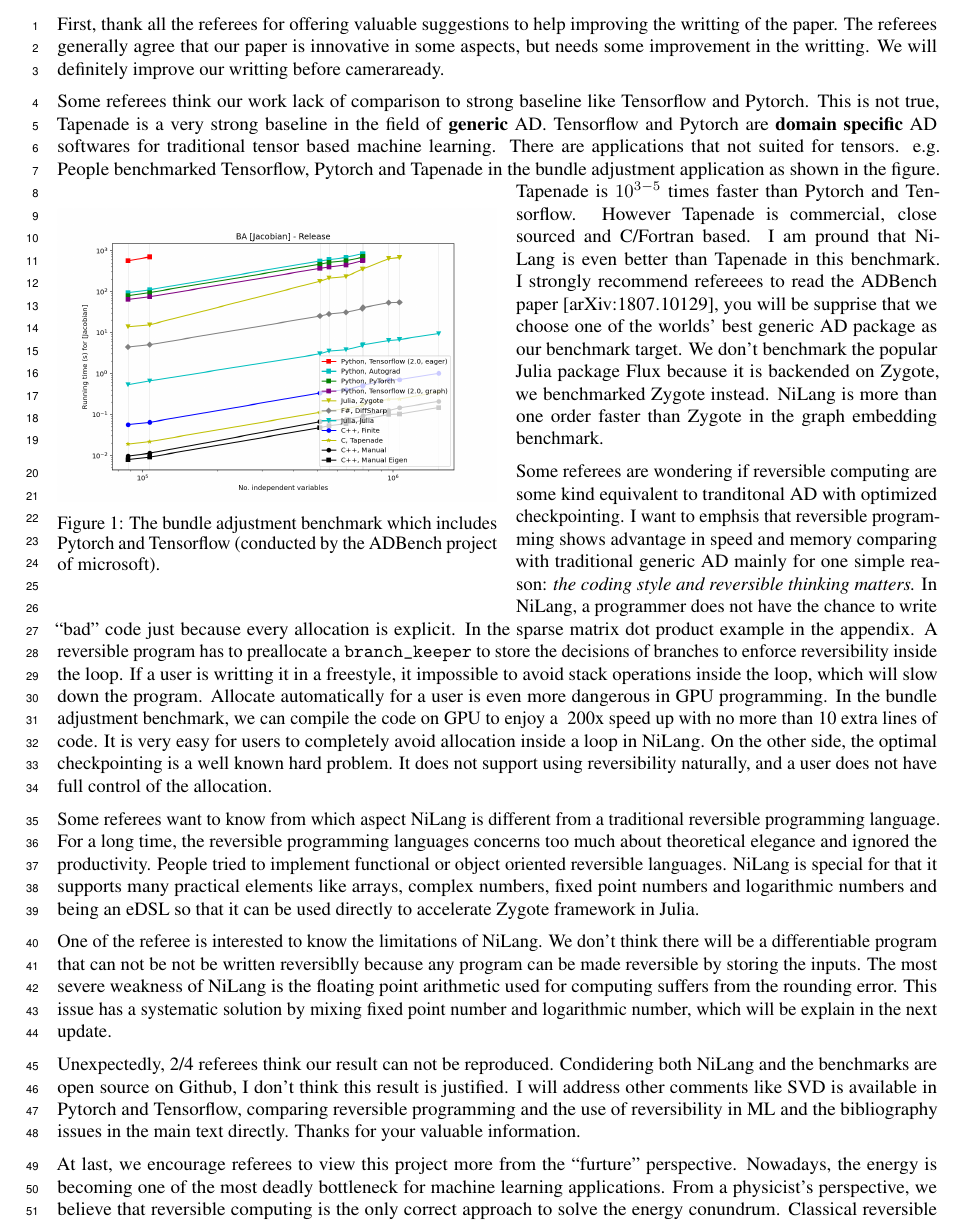
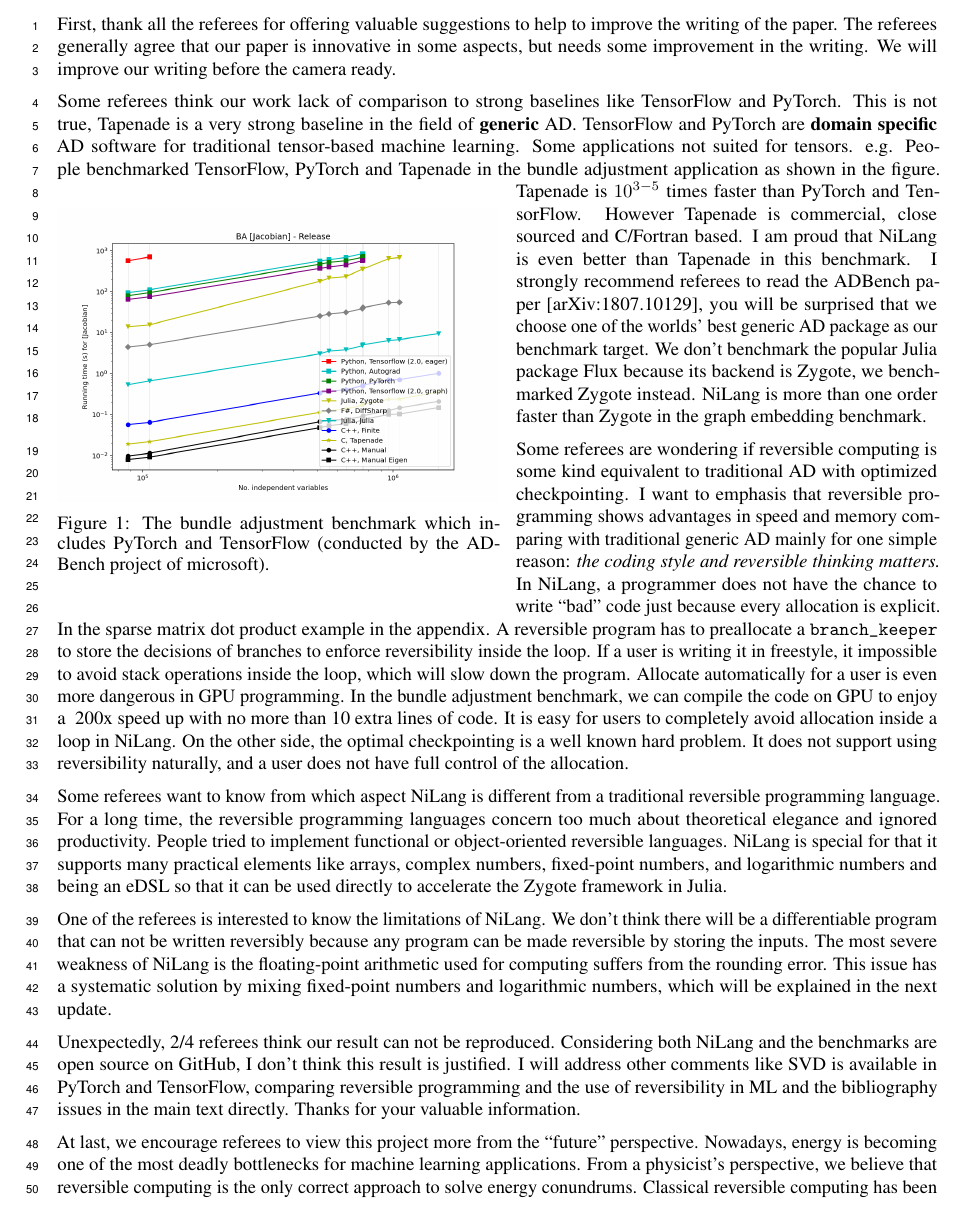
Before and after one commit to GiggleLiu/nilangpaper, a LaTeX document (reply/neurips_2020_author_response.tex): part of the page, cut so that both start at the same text. Compiled offline with pdfLaTeX.

Commit message:
update response

```diff
--- a/reply/neurips_2020_author_response.tex
+++ b/reply/neurips_2020_author_response.tex
@@ -16,53 +16,56 @@
 
 \begin{document}
 
-First, thank all the referees for offering valuable suggestions to help improving the writting of the paper.
-The referees generally agree that our paper is innovative in some aspects, but needs some improvement in the writting.
-We will definitely improve our writting before cameraready.
+First, thank all the referees for offering valuable suggestions to help to improve the writing of the paper.
+The referees generally agree that our paper is innovative in some aspects, but needs some improvement in the writing.
+We will improve our writing before the camera ready.
 
-Some referees think our work lack of comparison to strong baseline like Tensorflow and Pytorch.
+Some referees think our work lack of comparison to strong baselines like TensorFlow and PyTorch.
 This is not true, Tapenade is a very strong baseline in the field of \textbf{generic} AD.
-Tensorflow and Pytorch are \textbf{domain specific} AD softwares for traditional tensor based machine learning.
-There are applications that not suited for tensors.
-e.g. People benchmarked Tensorflow, Pytorch and Tapenade in the bundle adjustment application as shown in the figure.
+TensorFlow and PyTorch are \textbf{domain specific} AD software for traditional tensor-based machine learning.
+Some applications not suited for tensors.
+e.g. People benchmarked TensorFlow, PyTorch and Tapenade in the bundle adjustment application as shown in the figure.
 \begin{wrapfigure}{l}{0.5\textwidth}
     \centerline{\includegraphics[width=0.5\columnwidth,trim={0 0cm 0 0cm},clip]{ba-jacobian-adbench.png}}
-    \caption{The bundle adjustment benchmark which includes Pytorch and Tensorflow (conducted by the ADBench project of microsoft).}\label{bench-ba}
+    \caption{The bundle adjustment benchmark which includes PyTorch and TensorFlow (conducted by the ADBench project of microsoft).}\label{bench-ba}
 \end{wrapfigure}
-Tapenade is $10^{3-5}$ times faster than Pytorch and Tensorflow. However Tapenade is commercial, close sourced and C/Fortran based.
-I am pround that NiLang is even better than Tapenade in this benchmark.
-I strongly recommend refereees to read the ADBench paper [arXiv:1807.10129], you will be supprise that we choose one of the worlds' best generic AD package as our benchmark target.
-We don't benchmark the popular Julia package Flux because it is backended on Zygote, we benchmarked Zygote instead. NiLang is more than one order faster than Zygote in the graph embedding benchmark.
+Tapenade is $10^{3-5}$ times faster than PyTorch and TensorFlow. However Tapenade is commercial, close sourced and C/Fortran based.
+I am proud that NiLang is even better than Tapenade in this benchmark.
+I strongly recommend referees to read the ADBench paper [arXiv:1807.10129], you will be surprised that we choose one of the worlds' best generic AD package as our benchmark target.
+We don't benchmark the popular Julia package Flux because its backend is Zygote, we benchmarked Zygote instead. NiLang is more than one order faster than Zygote in the graph embedding benchmark.
 
-Some referees are wondering if reversible computing are some kind equivalent to tranditonal AD with optimized checkpointing.
-I want to emphsis that reversible programming shows advantage in speed and memory comparing with traditional generic AD mainly for one simple reason: \textit{the coding style and reversible thinking matters.}
+
+Some referees are wondering if reversible computing is some kind equivalent to traditional AD with optimized checkpointing.
+I want to emphasis that reversible programming shows advantages in speed and memory comparing with traditional generic AD mainly for one simple reason: \textit{the coding style and reversible thinking matters.}
 In NiLang, a programmer does not have the chance to write ``bad'' code just because every allocation is explicit.
 In the sparse matrix dot product example in the appendix.
 A reversible program has to preallocate a \texttt{branch\_keeper} to store the decisions of branches to enforce reversibility inside the loop.
-If a user is writting it in a freestyle, it impossible to avoid stack operations inside the loop, which will slow down the program.
+If a user is writing it in freestyle, it impossible to avoid stack operations inside the loop, which will slow down the program.
 Allocate automatically for a user is even more dangerous in GPU programming.
 In the bundle adjustment benchmark,
 we can compile the code on GPU to enjoy a ~200x speed up with no more than 10 extra lines of code.
-It is very easy for users to completely avoid allocation inside a loop in NiLang.
+It is easy for users to completely avoid allocation inside a loop in NiLang.
 On the other side, the optimal checkpointing is a well known hard problem. It does not support using reversibility naturally, and a user does not have full control of the allocation.
+
 %One of the referee mention that to handle the backward rule of ``+'' operation, one do not need to store the inputs of an instruction, gradient of both inputs are $1$. There is no need to trace back the state. We haven't put effort in optimizing such operations yet.
 %In NiLang, the backward propagation program generally contains $\sim2$ times more instructions than the forward pass. This factor is estimated by considering the backward rule of the multiplication operation. This is a known bottleneck in the field of generic AD.
 
 Some referees want to know from which aspect NiLang is different from a traditional reversible programming language.
-For a long time, the reversible programming languages concerns too much about theoretical elegance and ignored the productivity. People tried to implement functional or object oriented reversible languages.
-NiLang is special for that it supports many practical elements like arrays, complex numbers, fixed point numbers and logarithmic numbers and being an eDSL so that it can be used directly to accelerate Zygote framework in Julia.
+For a long time, the reversible programming languages concern too much about theoretical elegance and ignored productivity. People tried to implement functional or object-oriented reversible languages.
+NiLang is special for that it supports many practical elements like arrays, complex numbers, fixed-point numbers, and logarithmic numbers and being an eDSL so that it can be used directly to accelerate the Zygote framework in Julia.
 
-One of the referee is interested to know the limitations of NiLang. We don't think there will be a differentiable program that can not be not be written reversiblly because any program can be made reversible by storing the inputs. The most severe weakness of NiLang is the floating point arithmetic used for computing suffers from the rounding error.
-This issue has a systematic solution by mixing fixed point number and logarithmic number, which will be explain in the next update.
+One of the referees is interested to know the limitations of NiLang. We don't think there will be a differentiable program that can not be written reversibly because any program can be made reversible by storing the inputs. The most severe weakness of NiLang is the floating-point arithmetic used for computing suffers from the rounding error.
+This issue has a systematic solution by mixing fixed-point numbers and logarithmic numbers, which will be explained in the next update.
 
-Unexpectedly, 2/4 referees think our result can not be reproduced. Condidering both NiLang and the benchmarks are open source on Github, I don't think this result is justified.
-I will address other comments like SVD is available in Pytorch and Tensorflow,
+Unexpectedly, 2/4 referees think our result can not be reproduced. Considering both NiLang and the benchmarks are open source on GitHub, I don't think this result is justified.
+I will address other comments like SVD is available in PyTorch and TensorFlow,
 comparing reversible programming and the use of reversibility in ML and the bibliography issues in the main text directly. Thanks for your valuable information.
 
-At last, we encourage referees to view this project more from the ``furture'' perspective.
-Nowadays, the energy is becoming one of the most deadly bottleneck for machine learning applications.
-From a physicist's perspective, we believe that reversible computing is the only correct approach to solve the energy conundrum.
-Classical reversible computing has been scilented for $\sim$15 years, NiLang is trying to bridge the new trend machine learning and the reversible computing.
-We will try our best to convey this point better in the updated version. As one of the referee said, it is a long overdue.
+At last, we encourage referees to view this project more from the ``future'' perspective.
+Nowadays, energy is becoming one of the most deadly bottlenecks for machine learning applications.
+From a physicist's perspective, we believe that reversible computing is the only correct approach to solve energy conundrums.
+Classical reversible computing has been silenced for $\sim$15 years, NiLang is trying to bridge the new trend machine learning and reversible computing.
+We will try our best to convey this point better in the updated version. As one of the referees said, it is a long overdue.
+
 
 \end{document}
```
